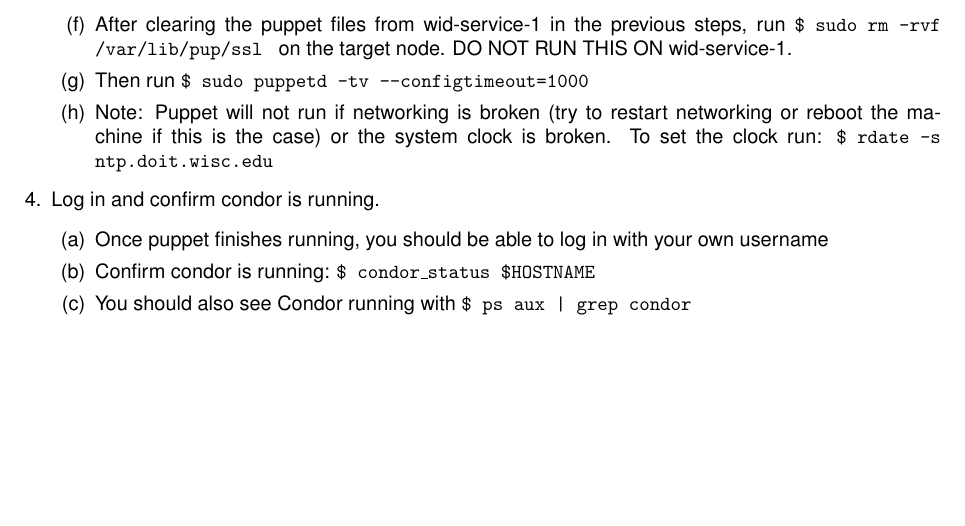
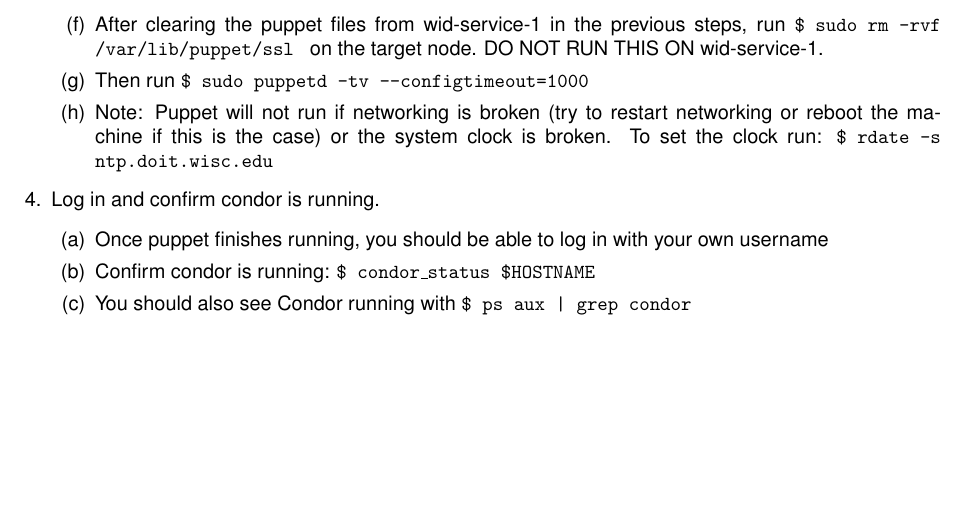
Before and after one commit to dcchambers/CHTC-Student-Handbook, a LaTeX document (CHTC Student Handbook.tex): part of page 5 of 16, cut so that both start at the same text. Compiled offline with pdfLaTeX.

Commit message:
Fix puppet cert directory path

```diff
--- a/CHTC Student Handbook.tex
+++ b/CHTC Student Handbook.tex
@@ -177,7 +177,7 @@
             \item If the machine does not automatically run puppet, connect a console
             to the machine and log in as a root user (ask Admin for root login)
             \item After clearing the puppet files from wid-service-1 in the previous
-            steps, run {\fontfamily{cmtt}\selectfont \$ sudo rm -rvf /var/lib/pup/ssl }
+            steps, run {\fontfamily{cmtt}\selectfont \$ sudo rm -rvf /var/lib/puppet/ssl }
             on the target node. DO NOT RUN THIS ON wid-service-1.
             \item Then run {\fontfamily{cmtt}\selectfont \$ sudo puppetd -tv
             --configtimeout=1000 }
```
